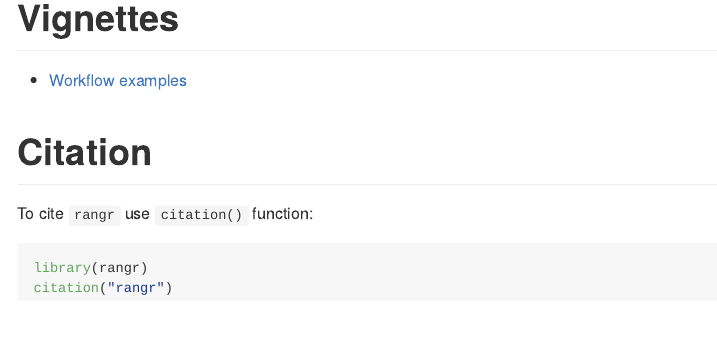
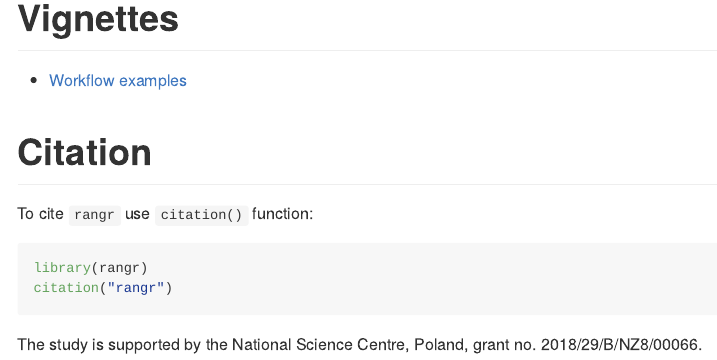
Before and after one commit to ropensci/rangr, an R Markdown document (README.Rmd): the page in a window 1100 px wide, from 4730 px down. The pictures show the output file README.md that the author committed with the source, drawn offline in the style of GitHub; badge pictures from the web are left out.

Commit message:
add grant

````diff
--- a/README.Rmd
+++ b/README.Rmd
@@ -179,3 +179,7 @@ To cite `rangr` use `citation()` function:
 library(rangr)
 citation("rangr")
 ```
+
+
+The study is supported by the National Science Centre, Poland, grant no.
+2018/29/B/NZ8/00066.
````
Also changed, not shown: README.md.
